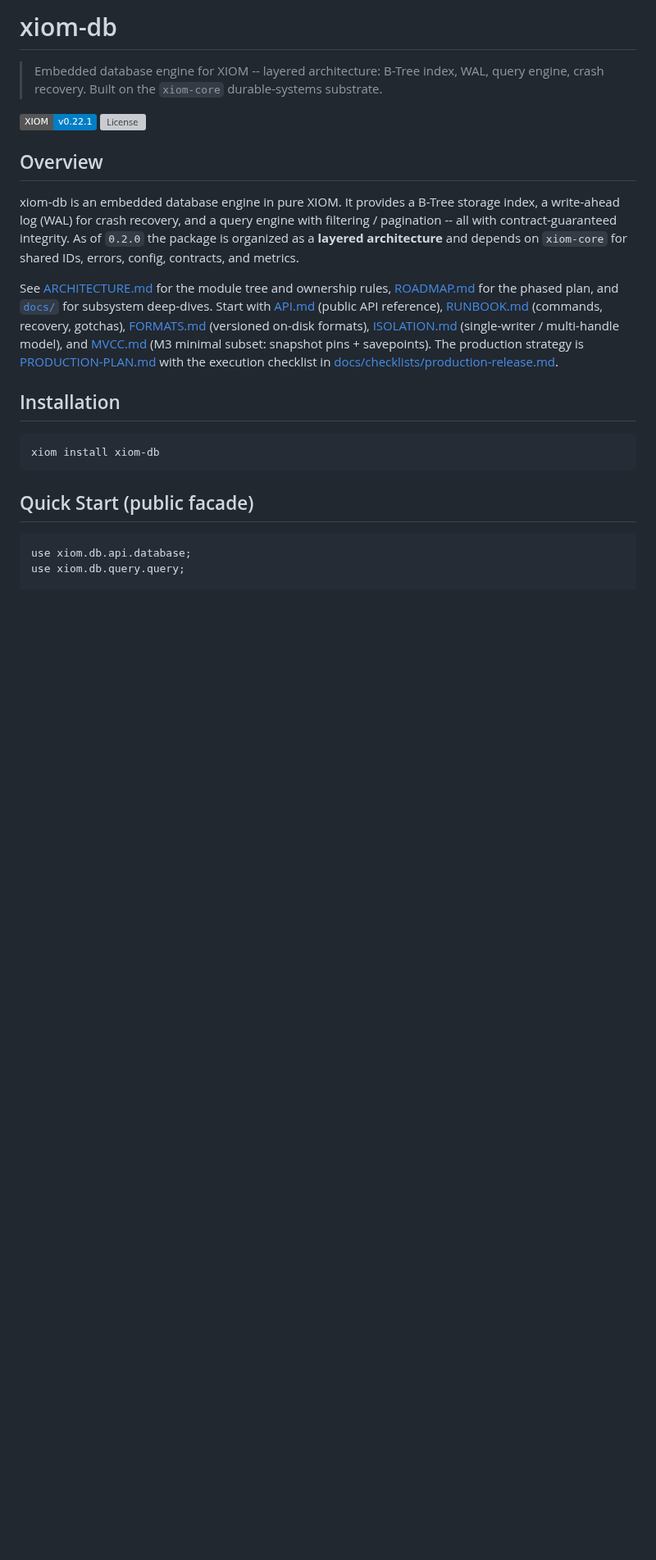
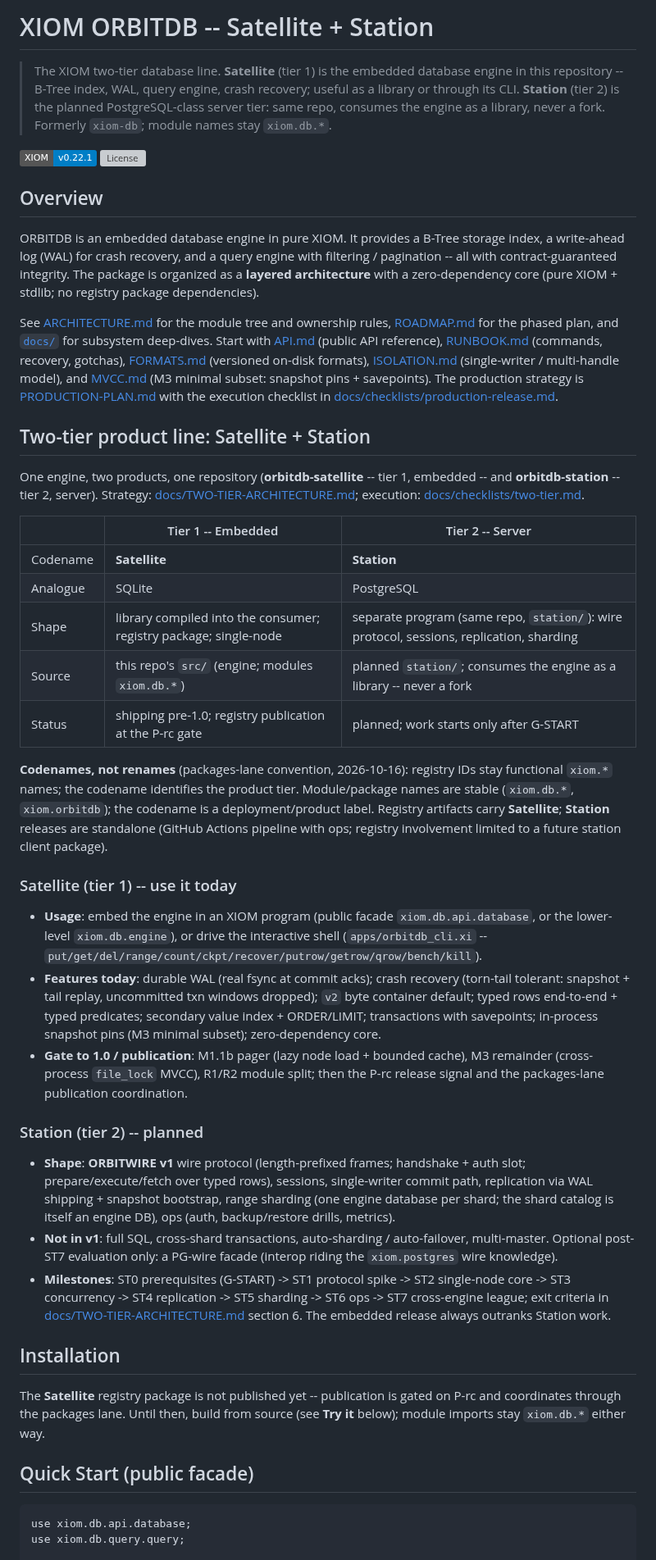
Before and after one commit to xiom-projects/xiom-orbitdb, a Markdown page: README.md, the part around one of its changes. Shown at 82% size. Drawn GitHub-style; badges without logos; blank space fills up the shorter version; grey boxes are pictures that could not be loaded.

Commit message:
docs(readme): two-tier identity -- Satellite (tier 1, embedded) + Station (tier 2, server); codenames, usage, features
Signed-off-by: Lefteris Notas <lefteris@hugintech.com>

````diff
--- a/README.md
+++ b/README.md
@@ -3,23 +3,48 @@ Copyright (c) 2026 Eleftherios Notas and The XIOM Authors
 SPDX-License-Identifier: MIT OR Apache-2.0
 -->
 
-# xiom-db
+# XIOM ORBITDB -- Satellite + Station
 
-> Embedded database engine for XIOM -- layered architecture: B-Tree index, WAL, query engine, crash recovery. Built on the `xiom-core` durable-systems substrate.
+> The XIOM two-tier database line. **Satellite** (tier 1) is the embedded database engine in this repository -- B-Tree index, WAL, query engine, crash recovery; useful as a library or through its CLI. **Station** (tier 2) is the planned PostgreSQL-class server tier: same repo, consumes the engine as a library, never a fork. Formerly `xiom-db`; module names stay `xiom.db.*`.
 
 [![XIOM](https://img.shields.io/badge/XIOM-v0.22.1-blue)](https://github.com/XIOM-lang/XIOM.git )
 [![License](https://img.shields.io/badge/license-MIT%2FApache--2.0-blue.svg)](LICENSE)
 
 ## Overview
 
-xiom-db is an embedded database engine in pure XIOM. It provides a B-Tree storage index, a write-ahead log (WAL) for crash recovery, and a query engine with filtering / pagination -- all with contract-guaranteed integrity. As of `0.2.0` the package is organized as a **layered architecture** and depends on `xiom-core` for shared IDs, errors, config, contracts, and metrics.
+ORBITDB is an embedded database engine in pure XIOM. It provides a B-Tree storage index, a write-ahead log (WAL) for crash recovery, and a query engine with filtering / pagination -- all with contract-guaranteed integrity. The package is organized as a **layered architecture** with a zero-dependency core (pure XIOM + stdlib; no registry package dependencies).
 
 See [ARCHITECTURE.md](ARCHITECTURE.md) for the module tree and ownership rules, [ROADMAP.md](ROADMAP.md) for the phased plan, and [`docs/`](docs/) for subsystem deep-dives. Start with [API.md](docs/API.md) (public API reference), [RUNBOOK.md](docs/RUNBOOK.md) (commands, recovery, gotchas), [FORMATS.md](docs/FORMATS.md) (versioned on-disk formats), [ISOLATION.md](docs/ISOLATION.md) (single-writer / multi-handle model), and [MVCC.md](docs/MVCC.md) (M3 minimal subset: snapshot pins + savepoints). The production strategy is [PRODUCTION-PLAN.md](docs/PRODUCTION-PLAN.md) with the execution checklist in [docs/checklists/production-release.md](docs/checklists/production-release.md).
 
+## Two-tier product line: Satellite + Station
+
+One engine, two products, one repository (**orbitdb-satellite** -- tier 1, embedded -- and **orbitdb-station** -- tier 2, server). Strategy: [docs/TWO-TIER-ARCHITECTURE.md](docs/TWO-TIER-ARCHITECTURE.md); execution: [docs/checklists/two-tier.md](docs/checklists/two-tier.md).
+
+| | Tier 1 -- Embedded | Tier 2 -- Server |
+|---|---|---|
+| Codename | **Satellite** | **Station** |
+| Analogue | SQLite | PostgreSQL |
+| Shape | library compiled into the consumer; registry package; single-node | separate program (same repo, `station/`): wire protocol, sessions, replication, sharding |
+| Source | this repo's `src/` (engine; modules `xiom.db.*`) | planned `station/`; consumes the engine as a library -- never a fork |
+| Status | shipping pre-1.0; registry publication at the P-rc gate | planned; work starts only after G-START |
+
+**Codenames, not renames** (packages-lane convention, 2026-10-16): registry IDs stay functional `xiom.*` names; the codename identifies the product tier. Module/package names are stable (`xiom.db.*`, `xiom.orbitdb`); the codename is a deployment/product label. Registry artifacts carry **Satellite**; **Station** releases are standalone (GitHub Actions pipeline with ops; registry involvement limited to a future station client package).
+
+### Satellite (tier 1) -- use it today
+
+- **Usage**: embed the engine in an XIOM program (public facade `xiom.db.api.database`, or the lower-level `xiom.db.engine`), or drive the interactive shell (`apps/orbitdb_cli.xi` -- `put/get/del/range/count/ckpt/recover/putrow/getrow/qrow/bench/kill`).
+- **Features today**: durable WAL (real fsync at commit acks); crash recovery (torn-tail tolerant: snapshot + tail replay, uncommitted txn windows dropped); `v2` byte container default; typed rows end-to-end + typed predicates; secondary value index + ORDER/LIMIT; transactions with savepoints; in-process snapshot pins (M3 minimal subset); zero-dependency core.
+- **Gate to 1.0 / publication**: M1.1b pager (lazy node load + bounded cache), M3 remainder (cross-process `file_lock` MVCC), R1/R2 module split; then the P-rc release signal and the packages-lane publication coordination.
+
+### Station (tier 2) -- planned
+
+- **Shape**: **ORBITWIRE v1** wire protocol (length-prefixed frames; handshake + auth slot; prepare/execute/fetch over typed rows), sessions, single-writer commit path, replication via WAL shipping + snapshot bootstrap, range sharding (one engine database per shard; the shard catalog is itself an engine DB), ops (auth, backup/restore drills, metrics).
+- **Not in v1**: full SQL, cross-shard transactions, auto-sharding / auto-failover, multi-master. Optional post-ST7 evaluation only: a PG-wire facade (interop riding the `xiom.postgres` wire knowledge).
+- **Milestones**: ST0 prerequisites (G-START) -> ST1 protocol spike -> ST2 single-node core -> ST3 concurrency -> ST4 replication -> ST5 sharding -> ST6 ops -> ST7 cross-engine league; exit criteria in [docs/TWO-TIER-ARCHITECTURE.md](docs/TWO-TIER-ARCHITECTURE.md) section 6. The embedded release always outranks Station work.
+
 ## Installation
-```bash
-xiom install xiom-db
-```
+
+The **Satellite** registry package is not published yet -- publication is gated on P-rc and coordinates through the packages lane. Until then, build from source (see **Try it** below); module imports stay `xiom.db.*` either way.
 
 ## Quick Start (public facade)
 ```xiom
````
Also changed, not shown: other parts of README.md (+2 -2 lines).
